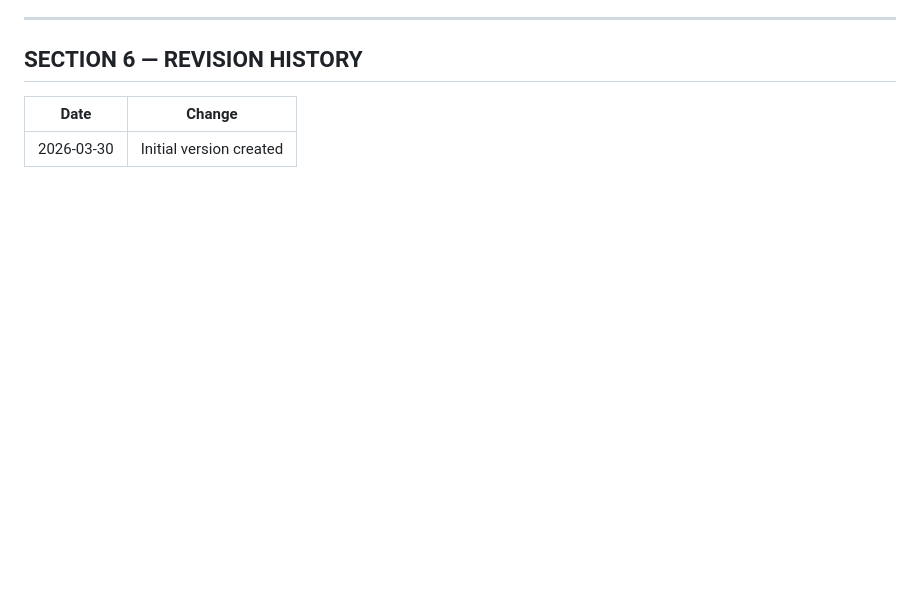
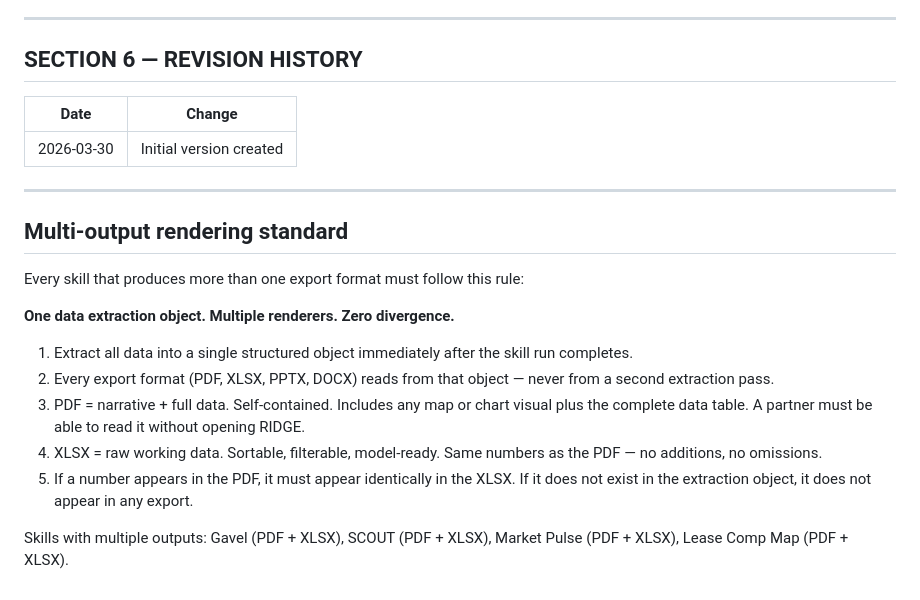
Before and after one commit to RA01279/ridge-intel, a Markdown page: output-standard/STANDARD.md, the part around the change. Drawn GitHub-style; blank space fills up the shorter version.

Commit message:
docs: add multi-output rendering standard to STANDARD.md [approved]

```diff
--- a/output-standard/STANDARD.md
+++ b/output-standard/STANDARD.md
@@ -264,3 +264,19 @@ After every PPTX generation, execute in order:
 | Date | Change |
 |---|---|
 | 2026-03-30 | Initial version created |
+
+---
+
+## Multi-output rendering standard
+
+Every skill that produces more than one export format must follow this rule:
+
+**One data extraction object. Multiple renderers. Zero divergence.**
+
+1. Extract all data into a single structured object immediately after the skill run completes.
+2. Every export format (PDF, XLSX, PPTX, DOCX) reads from that object — never from a second extraction pass.
+3. PDF = narrative + full data. Self-contained. Includes any map or chart visual plus the complete data table. A partner must be able to read it without opening RIDGE.
+4. XLSX = raw working data. Sortable, filterable, model-ready. Same numbers as the PDF — no additions, no omissions.
+5. If a number appears in the PDF, it must appear identically in the XLSX. If it does not exist in the extraction object, it does not appear in any export.
+
+Skills with multiple outputs: Gavel (PDF + XLSX), SCOUT (PDF + XLSX), Market Pulse (PDF + XLSX), Lease Comp Map (PDF + XLSX).
```
